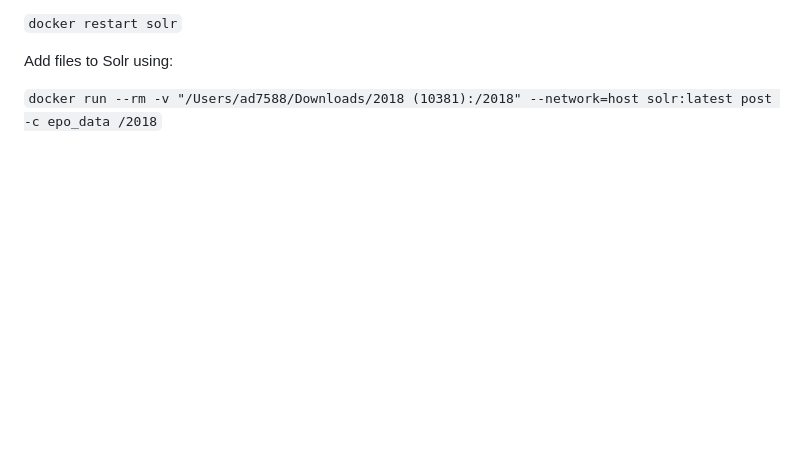
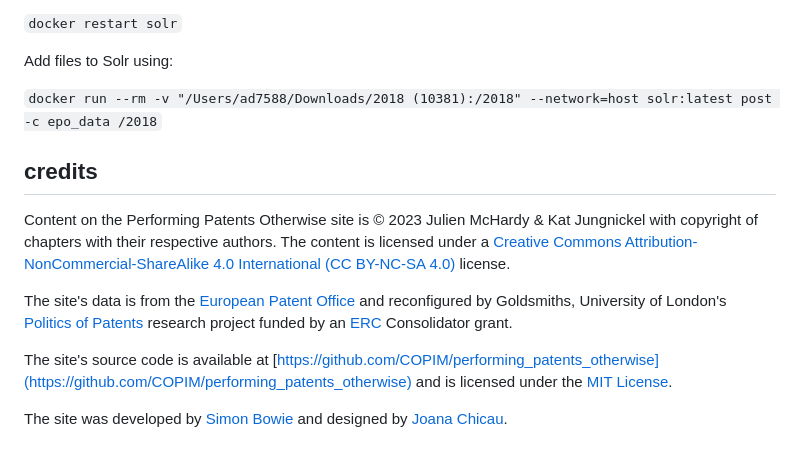
Before and after one commit to COPIM/performing_patents_otherwise, a Markdown page: README.md, the part around the change. GitHub-like rendering; blank space fills up the shorter version.

```diff
--- a/README.md
+++ b/README.md
@@ -67,3 +67,13 @@ Note this fix to ensure that .rtf files can be indexed using Apache Tika: https:
 Add files to Solr using:
 
 `docker run --rm -v "/Users/ad7588/Downloads/2018 (10381):/2018" --network=host solr:latest post -c epo_data /2018`
+
+## credits
+
+Content on the Performing Patents Otherwise site is © 2023 Julien McHardy & Kat Jungnickel with copyright of chapters with their respective authors. The content is licensed under a [Creative Commons Attribution-NonCommercial-ShareAlike 4.0 International (CC BY-NC-SA 4.0)](https://creativecommons.org/licenses/by-nc-sa/4.0/) license.
+
+The site's data is from the [European Patent Office](https://www.epo.org/) and reconfigured by Goldsmiths, University of London's [Politics of Patents](https://www.politicsofpatents.org/) research project funded by an [ERC](https://erc.europa.eu/) Consolidator grant.
+
+The site's source code is available at [https://github.com/COPIM/performing_patents_otherwise](https://github.com/COPIM/performing_patents_otherwise) and is licensed under the [MIT License](https://github.com/COPIM/performing_patents_otherwise/blob/main/LICENSE).
+
+The site was developed by [Simon Bowie](https://simonxix.com) and designed by [Joana Chicau](https://joanachicau.com/).
```
